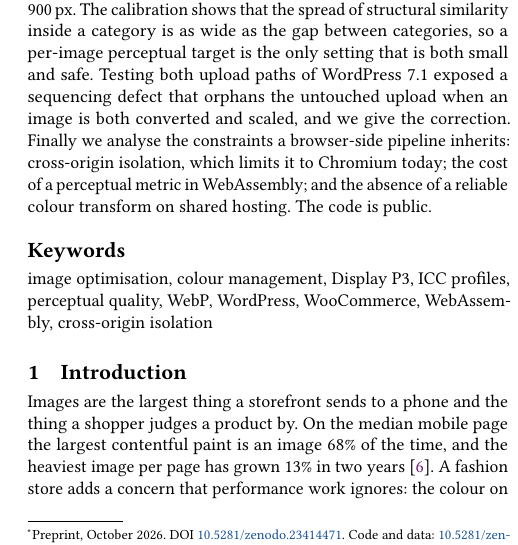
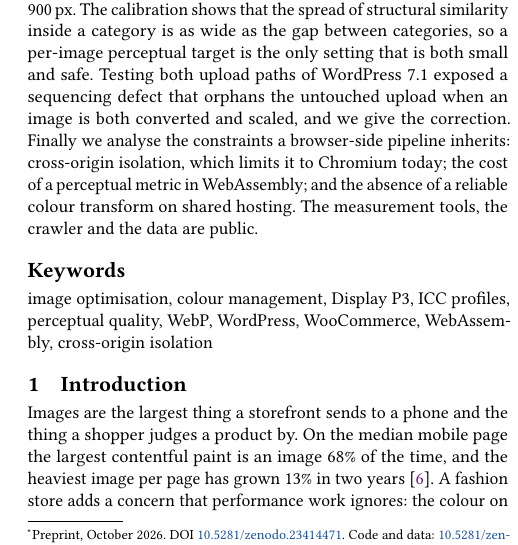
Before and after one commit to AhmedTrad/keeping-the-red-red, a LaTeX paper (paper/main.tex): part of one column of page 1 of 7, cut so that both start at the same text. Compiled offline with pdfLaTeX.

Commit message:
Abstract: say which parts are public

```diff
--- a/paper/main.tex
+++ b/paper/main.tex
@@ -26,7 +26,7 @@
 \email{tradahmed1995@gmail.com}
 
 \begin{abstract}
-Self-hosted storefronts compress and resize every product photo they serve, and the tools that do it treat quality as a preset and ignore the colour profile inside the file. We study one WooCommerce store on shared hosting end to end: an image pipeline built on the three core WordPress filters that also govern the browser-side processing introduced in WordPress 7.1, a measurement method for the colour loss that occurs when a wide-gamut profile is dropped, and a calibration of encoder quality against structural similarity per product category. The pipeline cut a 93-image library from 126.6\,MB to 87.3\,MB in WebP with no visible loss. In that library 13 photos (14\%) carry a Display P3 profile, far above the 0.4\% share reported for the web; on a GD host, which drops profiles, two of them shift every pixel by a mean $\Delta E_{76}$ of 6 to 7, well past the just-noticeable distance. A crawl of 68 live modest-fashion stores (26 with a public catalogue, 2,419 images) found wide-gamut profiles on only 0.5\% of served images and no loss in the wild: Shopify converts its resized copies to sRGB and the one self-hosted store with such uploads keeps the profile on resize. The common defect there is size, with 19\% of full-size product images narrower than 900\,px. The calibration shows that the spread of structural similarity inside a category is as wide as the gap between categories, so a per-image perceptual target is the only setting that is both small and safe. Testing both upload paths of WordPress 7.1 exposed a sequencing defect that orphans the untouched upload when an image is both converted and scaled, and we give the correction. Finally we analyse the constraints a browser-side pipeline inherits: cross-origin isolation, which limits it to Chromium today; the cost of a perceptual metric in WebAssembly; and the absence of a reliable colour transform on shared hosting. The code is public.
+Self-hosted storefronts compress and resize every product photo they serve, and the tools that do it treat quality as a preset and ignore the colour profile inside the file. We study one WooCommerce store on shared hosting end to end: an image pipeline built on the three core WordPress filters that also govern the browser-side processing introduced in WordPress 7.1, a measurement method for the colour loss that occurs when a wide-gamut profile is dropped, and a calibration of encoder quality against structural similarity per product category. The pipeline cut a 93-image library from 126.6\,MB to 87.3\,MB in WebP with no visible loss. In that library 13 photos (14\%) carry a Display P3 profile, far above the 0.4\% share reported for the web; on a GD host, which drops profiles, two of them shift every pixel by a mean $\Delta E_{76}$ of 6 to 7, well past the just-noticeable distance. A crawl of 68 live modest-fashion stores (26 with a public catalogue, 2,419 images) found wide-gamut profiles on only 0.5\% of served images and no loss in the wild: Shopify converts its resized copies to sRGB and the one self-hosted store with such uploads keeps the profile on resize. The common defect there is size, with 19\% of full-size product images narrower than 900\,px. The calibration shows that the spread of structural similarity inside a category is as wide as the gap between categories, so a per-image perceptual target is the only setting that is both small and safe. Testing both upload paths of WordPress 7.1 exposed a sequencing defect that orphans the untouched upload when an image is both converted and scaled, and we give the correction. Finally we analyse the constraints a browser-side pipeline inherits: cross-origin isolation, which limits it to Chromium today; the cost of a perceptual metric in WebAssembly; and the absence of a reliable colour transform on shared hosting. The measurement tools, the crawler and the data are public.
 \end{abstract}
 
 \keywords{image optimisation, colour management, Display P3, ICC profiles, perceptual quality, WebP, WordPress, WooCommerce, WebAssembly, cross-origin isolation}
```
